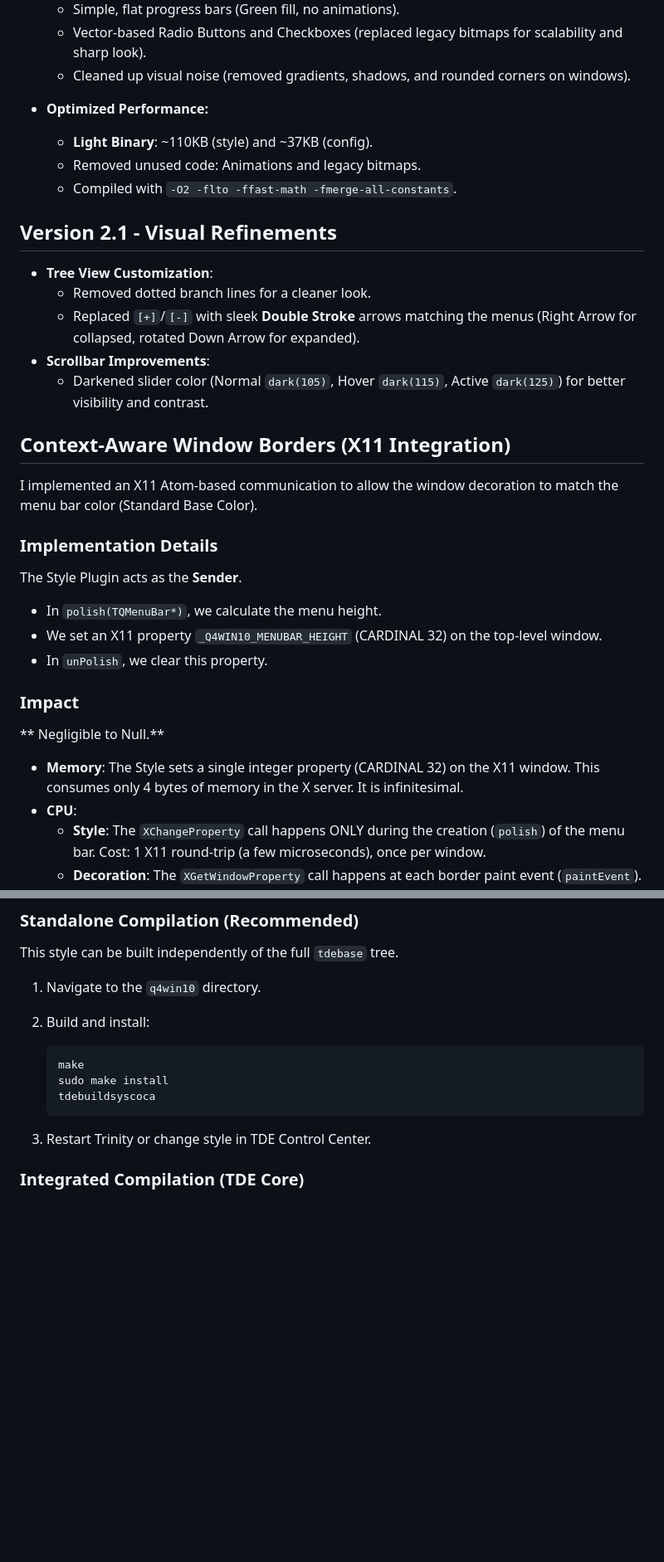
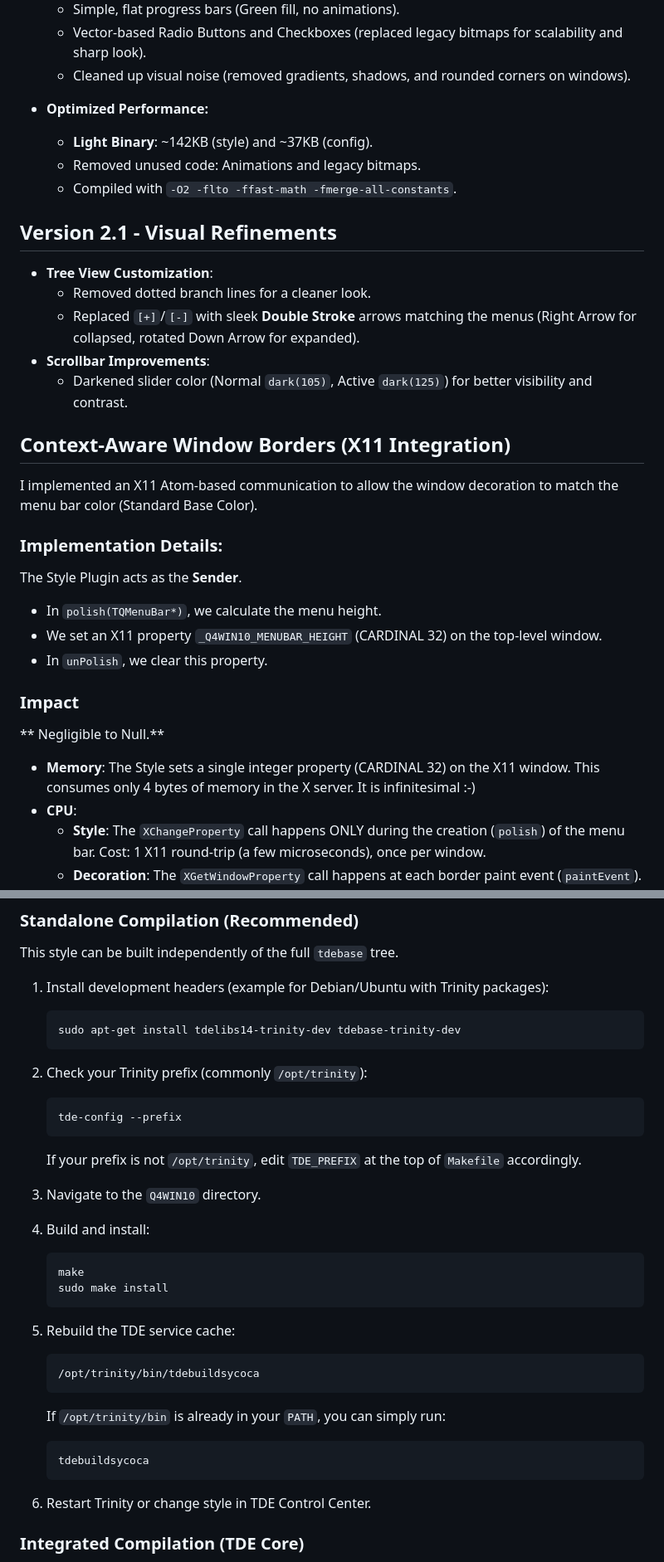
Before and after one commit to seb3773/tdestyle-Q4WIN10, a Markdown page: README.md, 2 parts joined by grey strips. Shown at 83% size. Rendered like a GitHub page; blank space fills up the shorter version.

````diff
--- a/README.md
+++ b/README.md
@@ -13,7 +13,7 @@ Version 2.0 - Optimized and Refined ;-)
     *   Cleaned up visual noise (removed gradients, shadows, and rounded corners on windows).
 
 *   **Optimized Performance:**
-    *   **Light Binary**: ~110KB (style) and ~37KB (config).
+    *   **Light Binary**: ~142KB (style) and ~37KB (config).
     *   Removed unused code: Animations and legacy bitmaps.
     *   Compiled with `-O2 -flto -ffast-math -fmerge-all-constants`.
 
@@ -22,13 +22,13 @@ Version 2.0 - Optimized and Refined ;-)
     *   Removed dotted branch lines for a cleaner look.
     *   Replaced `[+]`/`[-]` with sleek **Double Stroke** arrows matching the menus (Right Arrow for collapsed, rotated Down Arrow for expanded).
 *   **Scrollbar Improvements**:
-    *   Darkened slider color (Normal `dark(105)`, Hover `dark(115)`, Active `dark(125)`) for better visibility and contrast.
+    *   Darkened slider color (Normal `dark(105)`, Active `dark(125)`) for better visibility and contrast.
 
 ## Context-Aware Window Borders (X11 Integration)
 
 I implemented an X11 Atom-based communication to allow the window decoration to match the menu bar color (Standard Base Color).
 
-### Implementation Details
+### Implementation Details:
 The Style Plugin acts as the **Sender**.
 - In `polish(TQMenuBar*)`, we calculate the menu height.
 - We set an X11 property `_Q4WIN10_MENUBAR_HEIGHT` (CARDINAL 32) on the top-level window.
@@ -37,7 +37,7 @@ The Style Plugin acts as the **Sender**.
 ### Impact
 ** Negligible to Null.**
 
-- **Memory**: The Style sets a single integer property (CARDINAL 32) on the X11 window. This consumes only 4 bytes of memory in the X server. It is infinitesimal.
+- **Memory**: The Style sets a single integer property (CARDINAL 32) on the X11 window. This consumes only 4 bytes of memory in the X server. It is infinitesimal :-)
 - **CPU**:
     - **Style**: The `XChangeProperty` call happens ONLY during the creation (`polish`) of the menu bar. Cost: 1 X11 round-trip (a few microseconds), once per window.
     - **Decoration**: The `XGetWindowProperty` call happens at each border paint event (`paintEvent`). It is a very fast read-only call, optimized by the local X server (Shared Memory). Crucially, the decoration only repaints if you move, resize, or activate the window. If the window is stable, 0 CPU. Compared to the cost of drawing pixmaps and text, reading an integer is invisible.
@@ -71,15 +71,34 @@ This style is a plugin for TDE and relies on **TDEBase** headers and build syste
 
 This style can be built independently of the full `tdebase` tree.
 
-1.  Navigate to the `q4win10` directory.
-2.  Build and install:
+1.  Install development headers (example for Debian/Ubuntu with Trinity packages):
+    ```bash
+    sudo apt-get install tdelibs14-trinity-dev tdebase-trinity-dev
+    ```
+
+2.  Check your Trinity prefix (commonly `/opt/trinity`):
+    ```bash
+    tde-config --prefix
+    ```
+    If your prefix is not `/opt/trinity`, edit `TDE_PREFIX` at the top of `Makefile` accordingly.
+
+3.  Navigate to the `Q4WIN10` directory.
+4.  Build and install:
     ```bash
     make
     sudo make install
-    tdebuildsyscoca
     ```
 
-3.  Restart Trinity or change style in TDE Control Center.
+5.  Rebuild the TDE service cache:
+    ```bash
+    /opt/trinity/bin/tdebuildsycoca
+    ```
+    If `/opt/trinity/bin` is already in your `PATH`, you can simply run:
+    ```bash
+    tdebuildsycoca
+    ```
+
+6.  Restart Trinity or change style in TDE Control Center.
 
 ### Integrated Compilation (TDE Core)
 1.  Place the `q4win10` directory into `tdebase/kstyles/`.
````
